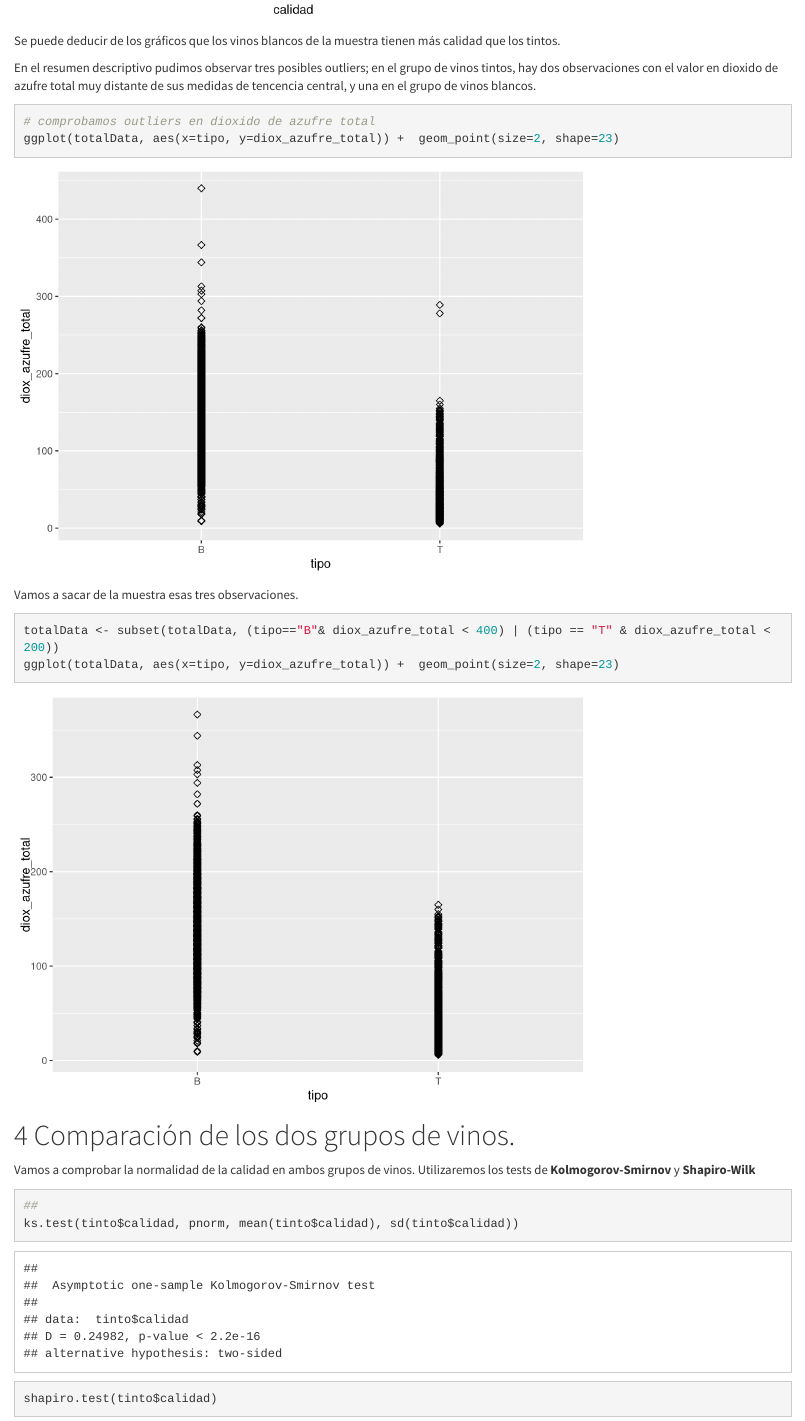
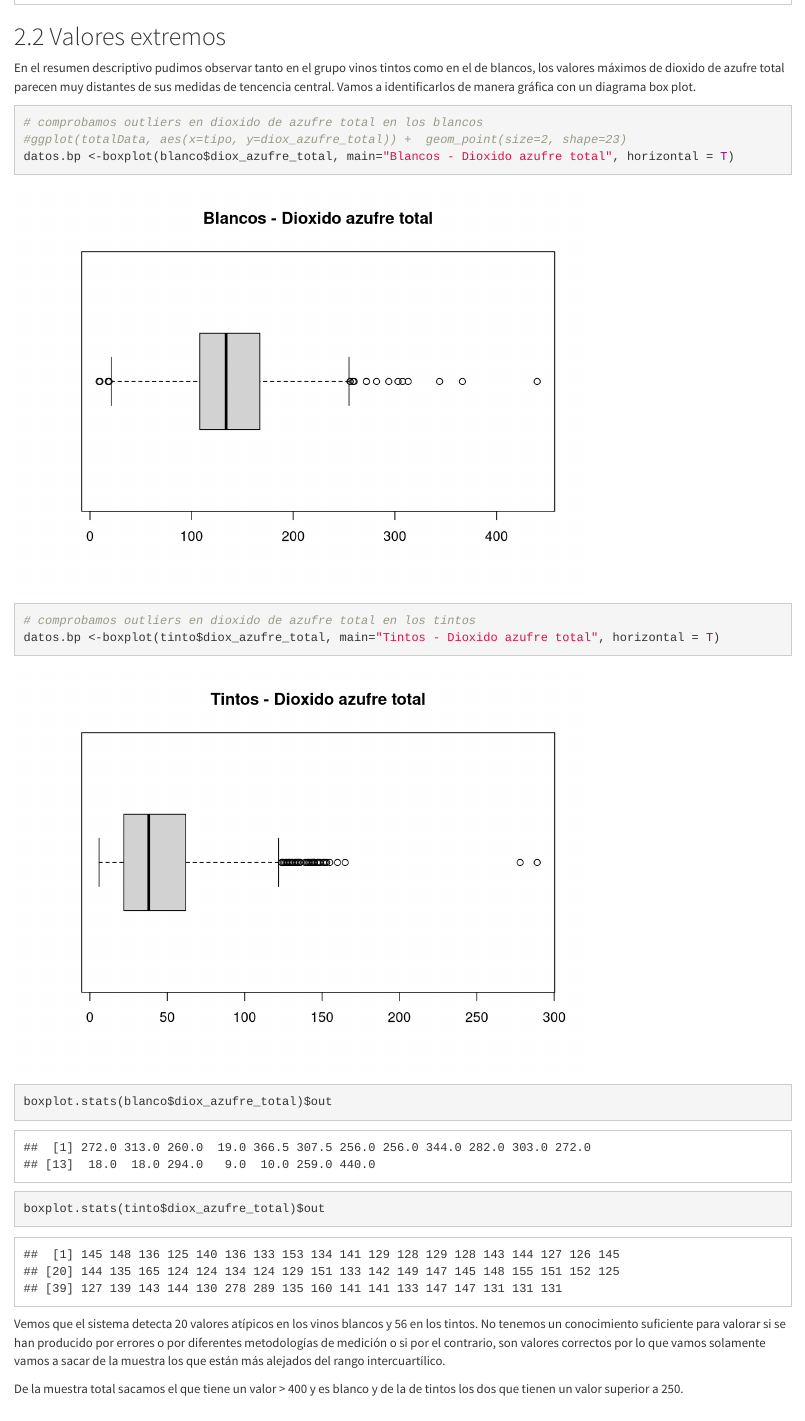
Before and after one commit to ivanlbb/tipologia_pra2, an R Markdown document (ivanlopez-baltasar-PRA2.Rmd): the page in a window 1100 px wide, from 6560 px down before the commit and from 4780 px down after it. Rendered offline with R 4.5, knitr and Pandoc, with nearby package versions; code that draws random numbers runs with fixed seeds of ours; some code elsewhere in the file could not run offline.

Commit message:
Add files via upload

````diff
--- a/ivanlopez-baltasar-PRA2.Rmd
+++ b/ivanlopez-baltasar-PRA2.Rmd
@@ -109,10 +109,29 @@ Comprobamos que no haya valores vacíos o nulos.
 colSums(is.na(totalData))
 colSums(totalData=="")
 ```
+## Valores extremos
 
-# Análisis de los datos
+En el resumen descriptivo pudimos observar tanto en el grupo vinos tintos como en el de blancos, los valores máximos de dioxido de azufre total parecen muy distantes de sus medidas de tencencia central. Vamos a identificarlos de manera gráfica con un diagrama box plot.
+
+```{r echo=TRUE, message=FALSE, warning=FALSE}
+# comprobamos outliers en dioxido de azufre total en los blancos
+#ggplot(totalData, aes(x=tipo, y=diox_azufre_total)) +  geom_point(size=2, shape=23)
+datos.bp <-boxplot(blanco$diox_azufre_total, main="Blancos - Dioxido azufre total", horizontal = T)
+```
 
 
 ```{r echo=TRUE, message=FALSE, warning=FALSE}
-summary(totalData$calidad)
+# comprobamos outliers en dioxido de azufre total en los tintos
+datos.bp <-boxplot(tinto$diox_azufre_total, main="Tintos - Dioxido azufre total", horizontal = T)
 ```
+
+```{r echo=TRUE, message=FALSE, warning=FALSE}
+boxplot.stats(blanco$diox_azufre_total)$out
+boxplot.stats(tinto$diox_azufre_total)$out
+```
+
+Vemos que el sistema detecta 20 valores atípicos en los vinos blancos y 56 en los tintos. No tenemos un conocimiento suficiente para valorar si se han producido por errores o por diferentes metodologías de medición o si por el contrario, son valores correctos por lo que vamos solamente vamos a sacar de la muestra los que están más alejados del rango intercuartílico.
+
+De la muestra total sacamos el que tiene un valor > 400 y es blanco y de la de tintos los dos que tienen un valor superior a 250.
+
+```{r echo=TRUE, message=FALSE, warning=FALSE}
@@ -132,22 +165,8 @@ ggplot(data = totalData[1:filas,],aes(x=calidad,fill=tipo))+geom_bar(position="f
 Se puede deducir de los gráficos que los vinos blancos de la muestra tienen más calidad que los tintos.
 
 
-En el resumen descriptivo pudimos observar tres posibles outliers; en el grupo de vinos tintos, hay dos observaciones con el valor en dioxido de azufre total muy distante de sus medidas de tencencia central, y una en el grupo de vinos blancos.
 
-```{r echo=TRUE, message=FALSE, warning=FALSE}
-# comprobamos outliers en dioxido de azufre total
-ggplot(totalData, aes(x=tipo, y=diox_azufre_total)) +  geom_point(size=2, shape=23)
-```
-
-Vamos a sacar de la muestra esas tres observaciones.
-
-```{r echo=TRUE, message=FALSE, warning=FALSE}
-totalData <- subset(totalData, (tipo=="B"& diox_azufre_total < 400) | (tipo == "T" & diox_azufre_total < 200))
-ggplot(totalData, aes(x=tipo, y=diox_azufre_total)) +  geom_point(size=2, shape=23)
-```
-
-
-# Comparación de los dos grupos de vinos.
+## Análisis de la normalidad y homogeneidad de la varianza
 
 
 Vamos a comprobar la normalidad de la calidad en ambos grupos de vinos. Utilizaremos los tests de **Kolmogorov-Smirnov** y **Shapiro-Wilk**
````
Also changed, not shown: ivanlopez-baltasar-PRA2.Rmd (25 more changed lines).
